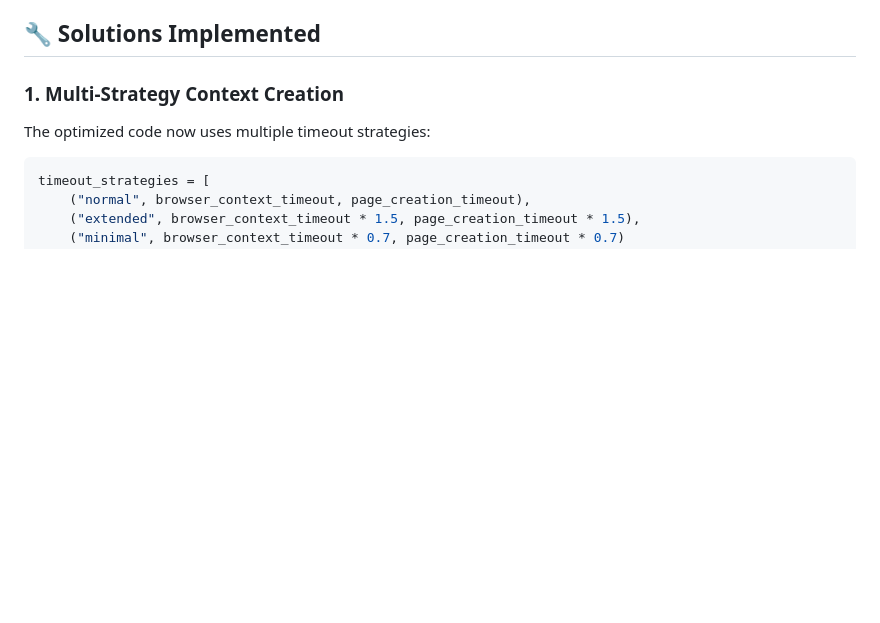
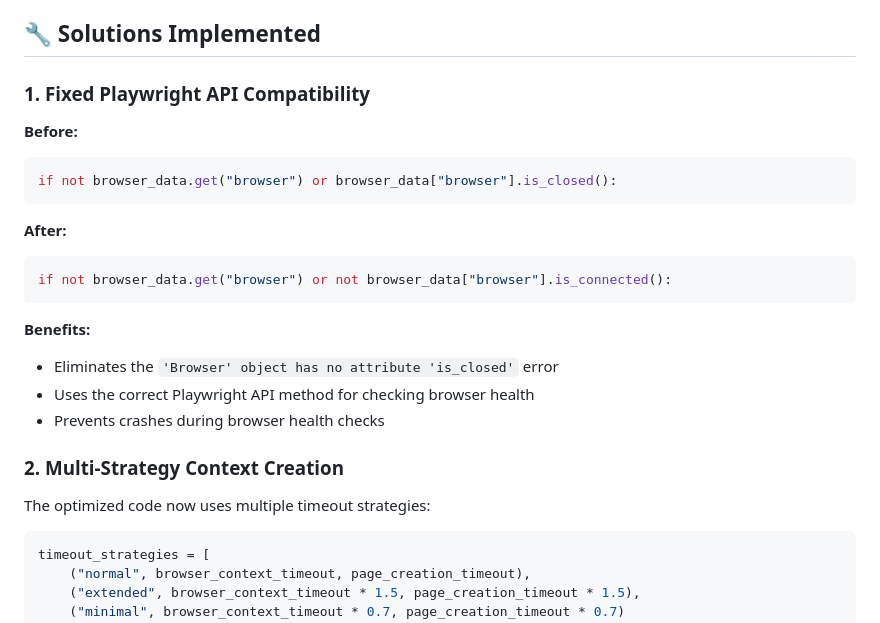
Before and after one commit to mrfansi/web2img, a Markdown page: CONTEXT_CREATION_FIXES.md, the part around the change. Rendered like a GitHub page; blank space fills up the shorter version.

Commit message:
fix: resolve Playwright API compatibility issue by replacing is_closed() with is_connected() and document benefits

````diff
--- a/CONTEXT_CREATION_FIXES.md
+++ b/CONTEXT_CREATION_FIXES.md
@@ -24,7 +24,27 @@ The second error is a **Playwright API compatibility issue** where the code was
 
 ## 🔧 Solutions Implemented
 
-### 1. **Multi-Strategy Context Creation**
+### 1. **Fixed Playwright API Compatibility**
+
+**Before:**
+
+```python
+if not browser_data.get("browser") or browser_data["browser"].is_closed():
+```
+
+**After:**
+
+```python
+if not browser_data.get("browser") or not browser_data["browser"].is_connected():
+```
+
+**Benefits:**
+
+- Eliminates the `'Browser' object has no attribute 'is_closed'` error
+- Uses the correct Playwright API method for checking browser health
+- Prevents crashes during browser health checks
+
+### 2. **Multi-Strategy Context Creation**
 
 The optimized code now uses multiple timeout strategies:
 
````
